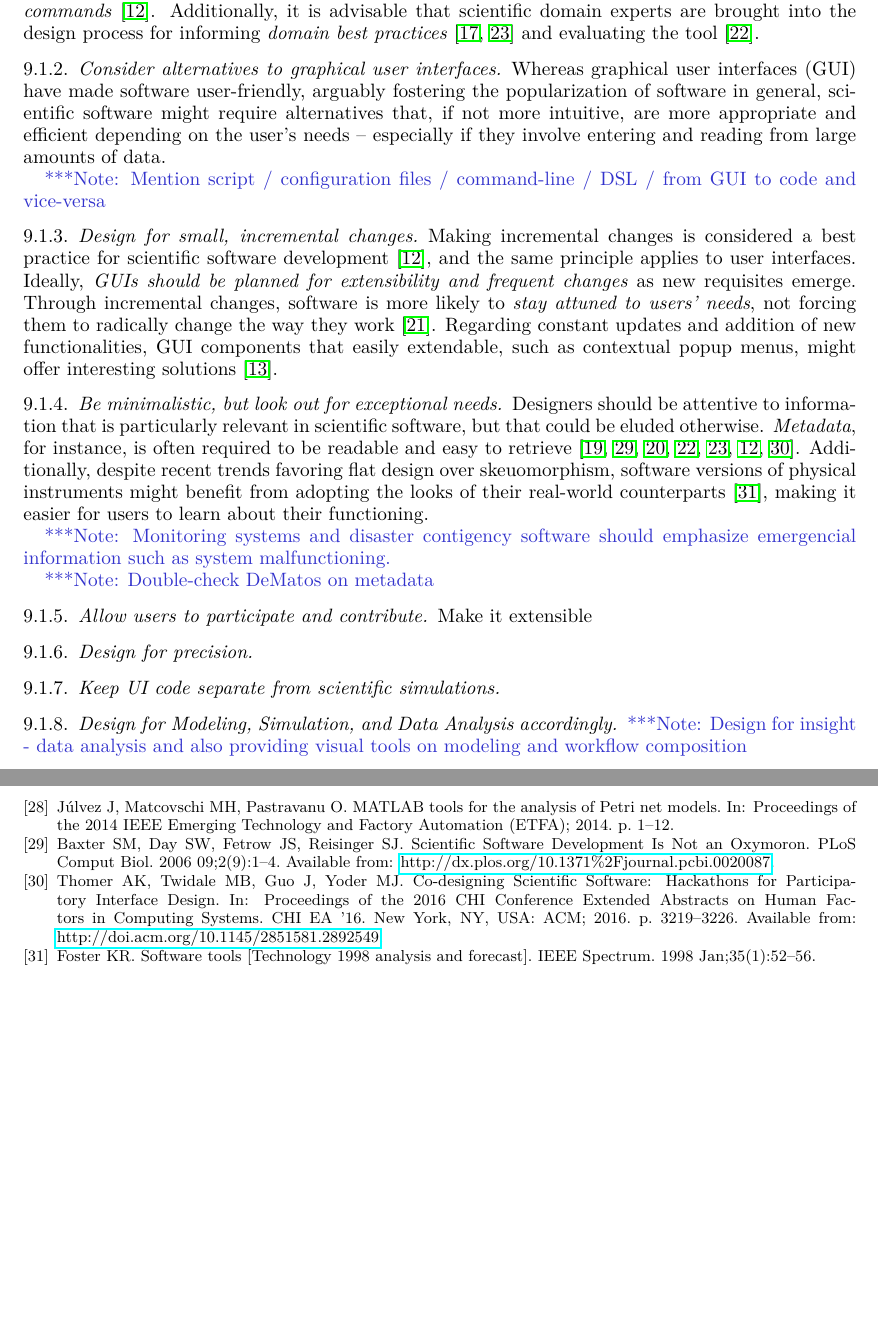
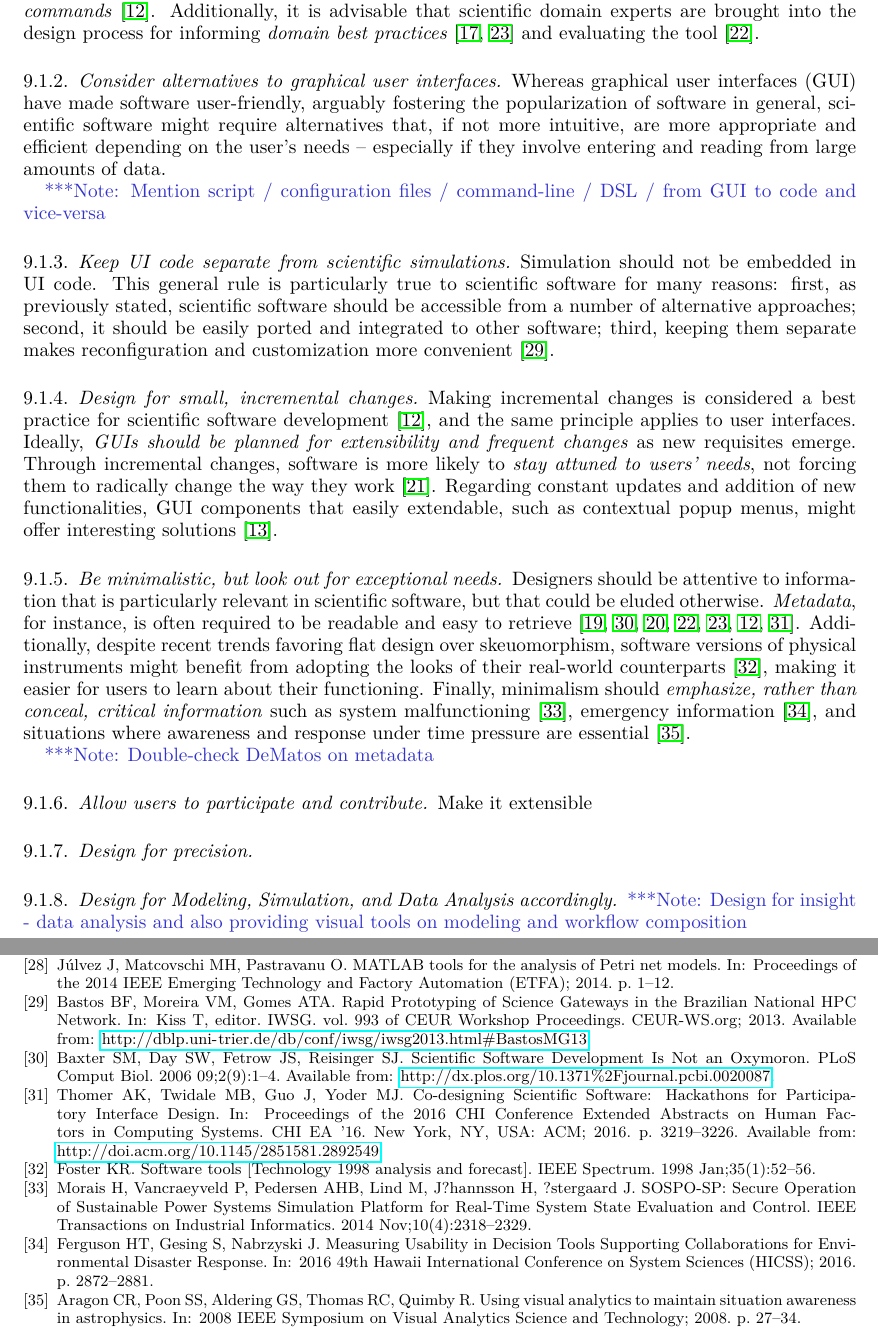
Before and after one commit to WSSSPE/WG-Best-Practices, a LaTeX paper (main.tex, which reads usability.tex): two parts of pages 4 and 6 of 6, joined at a grey line, cut so that both start at the same text, the shorter picture padded with empty space. Compiled offline with pdfLaTeX.

Commit message:
Update usability.tex
New text entered for subsections "Keep UI code separate from scientific simulation" and "Be minimalistic, but look out for exceptional needs"

```diff
--- a/usability.tex
+++ b/usability.tex
@@ -20,14 +20,15 @@ Whereas graphical user interfaces (GUI) have made software user-friendly, arguab
 
 \note{Mention script / configuration files / command-line / DSL / from GUI to code and vice-versa}
 
+\subsubsection{Keep UI code separate from scientific simulations}
+Simulation should not be embedded in UI code. This general rule is particularly true to scientific software for many reasons: first, as previously stated, scientific software should be accessible from a number of alternative approaches; second, it should be easily ported and integrated to other software; third, keeping them separate makes reconfiguration and customization more convenient \cite{Bastos:2013}.
+
 \subsubsection{Design for small, incremental changes}
 Making incremental changes is considered a best practice for scientific software development  \cite{bestprSC}, and the same principle applies to user interfaces. Ideally, \emph{GUIs should be planned for extensibility and frequent changes} as new requisites emerge. Through incremental changes, software is more likely to \emph{stay attuned to users' needs}, not forcing them to radically change the way they work \cite{DeRoure:2009}. Regarding constant updates and addition of new functionalities, GUI components that easily extendable, such as contextual popup menus, might offer interesting solutions \cite{MacLeod:1992}.
 
 \subsubsection{Be minimalistic, but look out for exceptional needs}
 
-Designers should be attentive to information that is particularly relevant in scientific software, but that could be eluded otherwise. \emph{Metadata}, for instance, is often required to be readable and easy to retrieve  \cite{Talbott:2005, Baxter:2006, Macaulay:2009, Keefe:2010, DeMatos:2013, bestprSC, Thomer:2016}. Additionally, despite recent trends favoring flat design over skeuomorphism, software versions of physical instruments might benefit from adopting the looks of their real-world counterparts \cite{Foster:1998}, making it easier for users to learn about their functioning.
-
-\note{Monitoring systems and disaster contigency software should emphasize emergencial information such as system malfunctioning.}
+Designers should be attentive to information that is particularly relevant in scientific software, but that could be eluded otherwise. \emph{Metadata}, for instance, is often required to be readable and easy to retrieve  \cite{Talbott:2005, Baxter:2006, Macaulay:2009, Keefe:2010, DeMatos:2013, bestprSC, Thomer:2016}. Additionally, despite recent trends favoring flat design over skeuomorphism, software versions of physical instruments might benefit from adopting the looks of their real-world counterparts \cite{Foster:1998}, making it easier for users to learn about their functioning.  Finally, minimalism should \emph{emphasize, rather than conceal, critical information} such as system malfunctioning \cite{Morais:2014}, emergency information \cite{Ferguson:2016}, and situations where awareness and response under time pressure are essential \cite{Aragon:2008}.
 
 \note{Double-check DeMatos on metadata}
 
@@ -35,7 +36,5 @@ Designers should be attentive to information that is particularly relevant in sc
 
 \subsubsection{Design for precision}
 
-\subsubsection{Keep UI code separate from scientific simulations}
-
 \subsubsection{Design for Modeling, Simulation, and Data Analysis accordingly}
 \note{Design for insight - data analysis and also providing visual tools on modeling and workflow composition}
```
